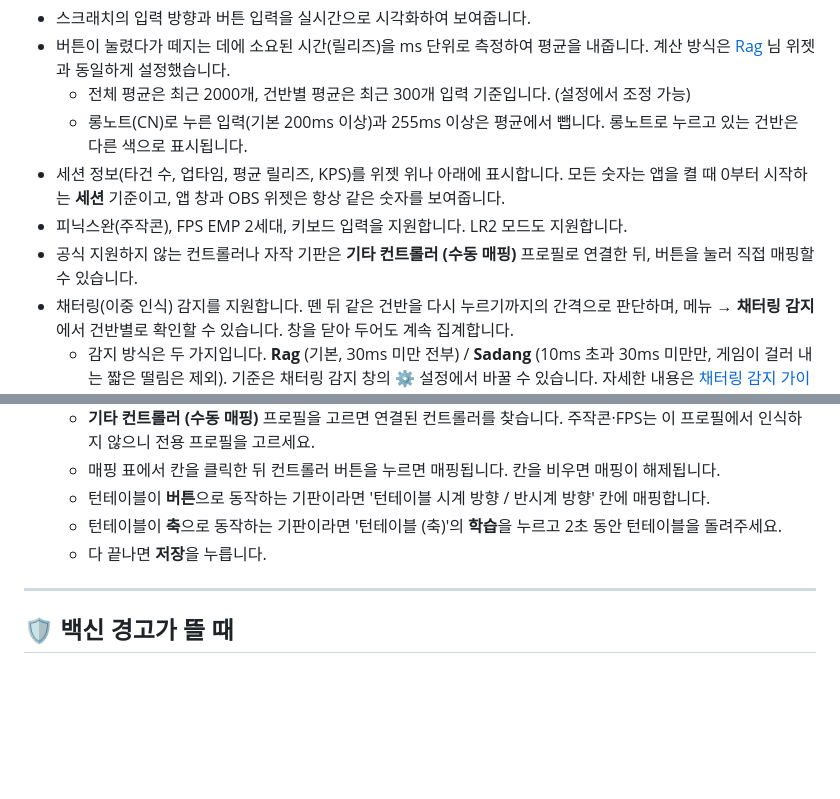
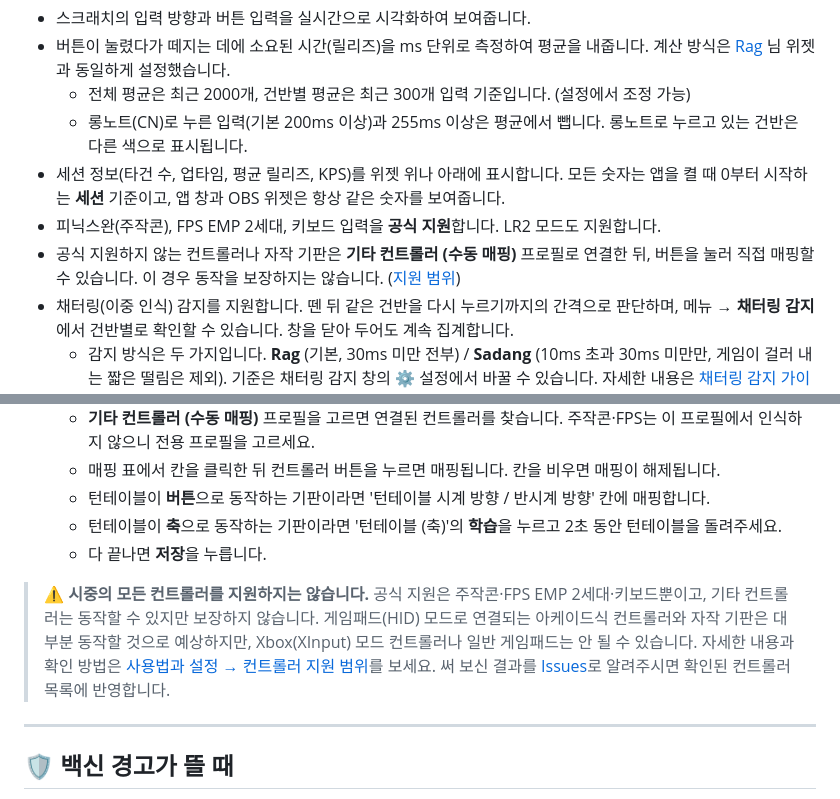
Before and after one commit to Coldlapse/IIDXwidget, a Markdown page: README.md, 2 parts joined by grey strips. GitHub-like rendering; blank space fills up the shorter version.

```diff
--- a/README.md
+++ b/README.md
@@ -33,8 +33,8 @@ English guides: [What's new in 3.0.0](./GUIDE/WHATSNEW.en.md) · [Connection](./
   - 전체 평균은 최근 2000개, 건반별 평균은 최근 300개 입력 기준입니다. (설정에서 조정 가능)
   - 롱노트(CN)로 누른 입력(기본 200ms 이상)과 255ms 이상은 평균에서 뺍니다. 롱노트로 누르고 있는 건반은 다른 색으로 표시됩니다.
 - 세션 정보(타건 수, 업타임, 평균 릴리즈, KPS)를 위젯 위나 아래에 표시합니다. 모든 숫자는 앱을 켤 때 0부터 시작하는 **세션** 기준이고, 앱 창과 OBS 위젯은 항상 같은 숫자를 보여줍니다.
-- 피닉스완(주작콘), FPS EMP 2세대, 키보드 입력을 지원합니다. LR2 모드도 지원합니다.
-- 공식 지원하지 않는 컨트롤러나 자작 기판은 **기타 컨트롤러 (수동 매핑)** 프로필로 연결한 뒤, 버튼을 눌러 직접 매핑할 수 있습니다.
+- 피닉스완(주작콘), FPS EMP 2세대, 키보드 입력을 **공식 지원**합니다. LR2 모드도 지원합니다.
+- 공식 지원하지 않는 컨트롤러나 자작 기판은 **기타 컨트롤러 (수동 매핑)** 프로필로 연결한 뒤, 버튼을 눌러 직접 매핑할 수 있습니다. 이 경우 동작을 보장하지는 않습니다. ([지원 범위](./GUIDE/USAGE.md#컨트롤러-지원-범위))
 - 채터링(이중 인식) 감지를 지원합니다. 뗀 뒤 같은 건반을 다시 누르기까지의 간격으로 판단하며, 메뉴 → **채터링 감지**에서 건반별로 확인할 수 있습니다. 창을 닫아 두어도 계속 집계합니다.
   - 감지 방식은 두 가지입니다. **Rag** (기본, 30ms 미만 전부) / **Sadang** (10ms 초과 30ms 미만만, 게임이 걸러 내는 짧은 떨림은 제외). 기준은 채터링 감지 창의 ⚙ 설정에서 바꿀 수 있습니다. 자세한 내용은 [채터링 감지 가이드](./GUIDE/CHATTER.md)를 참고하세요.
 - 위젯 커스터마이징
@@ -91,6 +91,10 @@ English guides: [What's new in 3.0.0](./GUIDE/WHATSNEW.en.md) · [Connection](./
   - 턴테이블이 **버튼**으로 동작하는 기판이라면 '턴테이블 시계 방향 / 반시계 방향' 칸에 매핑합니다.
   - 턴테이블이 **축**으로 동작하는 기판이라면 '턴테이블 (축)'의 **학습**을 누르고 2초 동안 턴테이블을 돌려주세요.
   - 다 끝나면 **저장**을 누릅니다.
+
+> ⚠️ **시중의 모든 컨트롤러를 지원하지는 않습니다.** 공식 지원은 주작콘·FPS EMP 2세대·키보드뿐이고, 기타 컨트롤러는 동작할 수 있지만 보장하지 않습니다.
+> 게임패드(HID) 모드로 연결되는 아케이드식 컨트롤러와 자작 기판은 대부분 동작할 것으로 예상하지만, Xbox(XInput) 모드 컨트롤러나 일반 게임패드는 안 될 수 있습니다.
+> 자세한 내용과 확인 방법은 [사용법과 설정 → 컨트롤러 지원 범위](./GUIDE/USAGE.md#컨트롤러-지원-범위)를 보세요. 써 보신 결과를 [Issues](https://github.com/Coldlapse/IIDXwidget/issues)로 알려주시면 확인된 컨트롤러 목록에 반영합니다.
 
 ---
 
```
Also changed, not shown: GUIDE/USAGE.en.md (+29 -0 lines), GUIDE/USAGE.md (+29 -0 lines).
